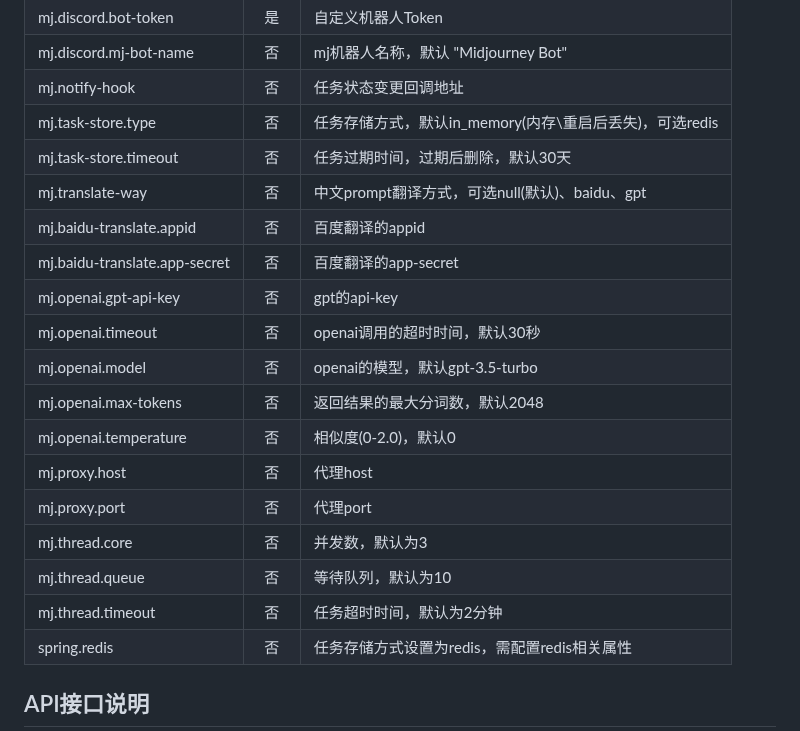
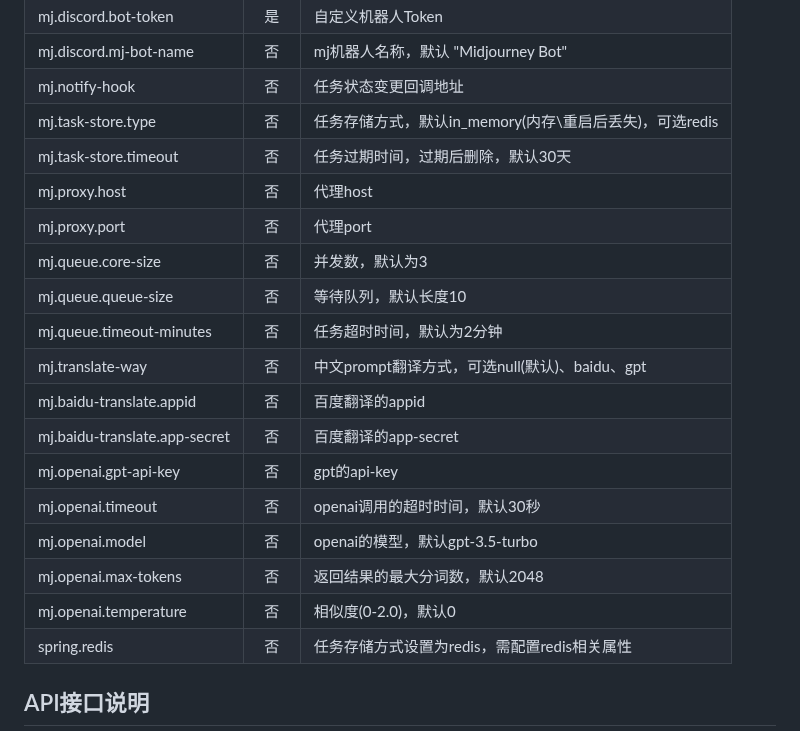
Before and after one commit to novicezk/midjourney-proxy, a Markdown page: README.md, the part around the change. GitHub-like rendering.

Commit message:
fix: README.md

```diff
--- a/README.md
+++ b/README.md
@@ -70,6 +70,11 @@ docker run -d --name midjourney-proxy \
 | mj.notify-hook | 否 | 任务状态变更回调地址 |
 | mj.task-store.type | 否 | 任务存储方式，默认in_memory(内存\重启后丢失)，可选redis |
 | mj.task-store.timeout | 否 | 任务过期时间，过期后删除，默认30天 |
+| mj.proxy.host | 否 | 代理host |
+| mj.proxy.port | 否 | 代理port |
+| mj.queue.core-size | 否 | 并发数，默认为3 |
+| mj.queue.queue-size | 否 | 等待队列，默认长度10 |
+| mj.queue.timeout-minutes | 否 | 任务超时时间，默认为2分钟 |
 | mj.translate-way | 否 | 中文prompt翻译方式，可选null(默认)、baidu、gpt |
 | mj.baidu-translate.appid | 否 | 百度翻译的appid |
 | mj.baidu-translate.app-secret | 否 | 百度翻译的app-secret |
@@ -78,11 +83,6 @@ docker run -d --name midjourney-proxy \
 | mj.openai.model | 否 | openai的模型，默认gpt-3.5-turbo |
 | mj.openai.max-tokens | 否 | 返回结果的最大分词数，默认2048 |
 | mj.openai.temperature | 否 | 相似度(0-2.0)，默认0 |
-| mj.proxy.host | 否 | 代理host |
-| mj.proxy.port | 否 | 代理port |
-| mj.thread.core | 否 | 并发数，默认为3 |
-| mj.thread.queue | 否 | 等待队列，默认为10 |
-| mj.thread.timeout | 否 | 任务超时时间，默认为2分钟 |
 | spring.redis | 否 | 任务存储方式设置为redis，需配置redis相关属性 |
 ## API接口说明
 
```
